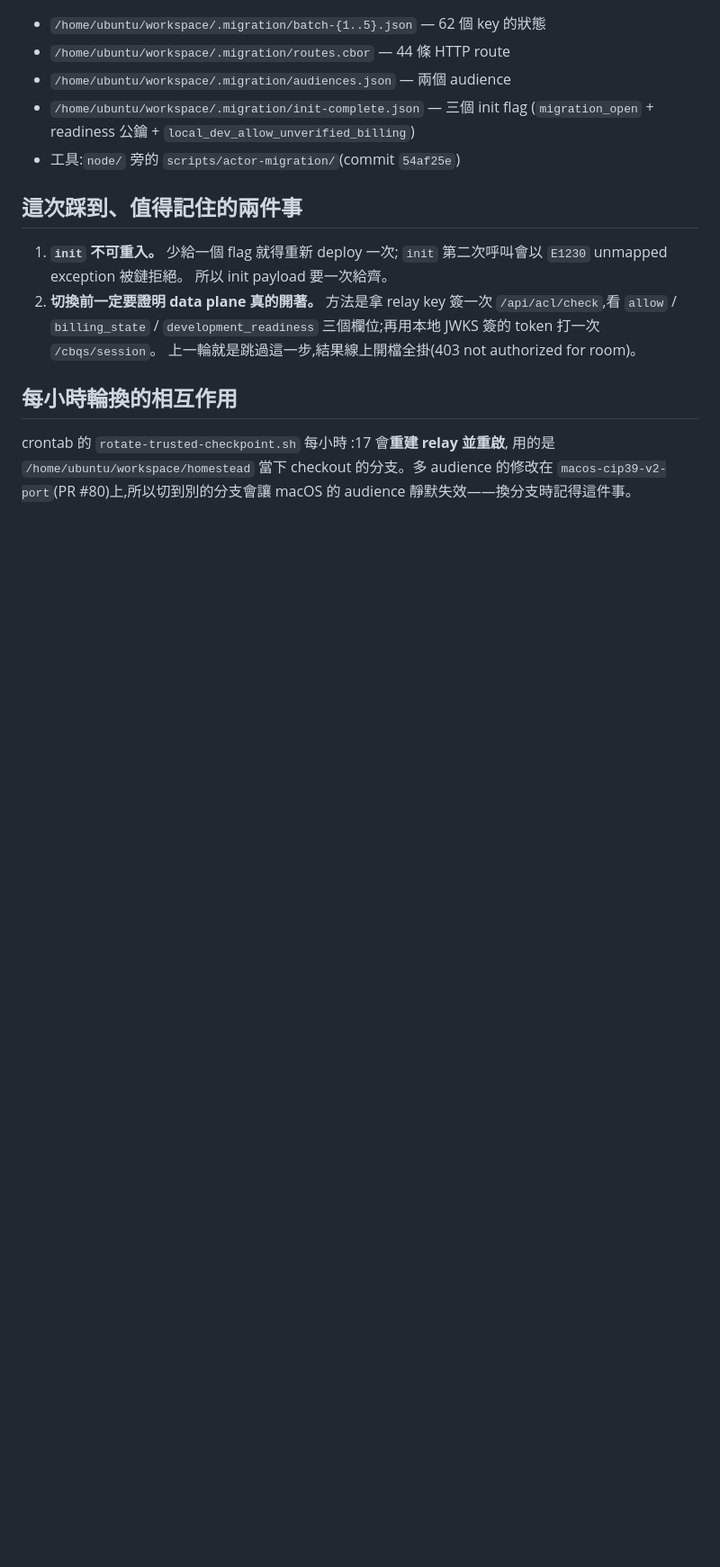
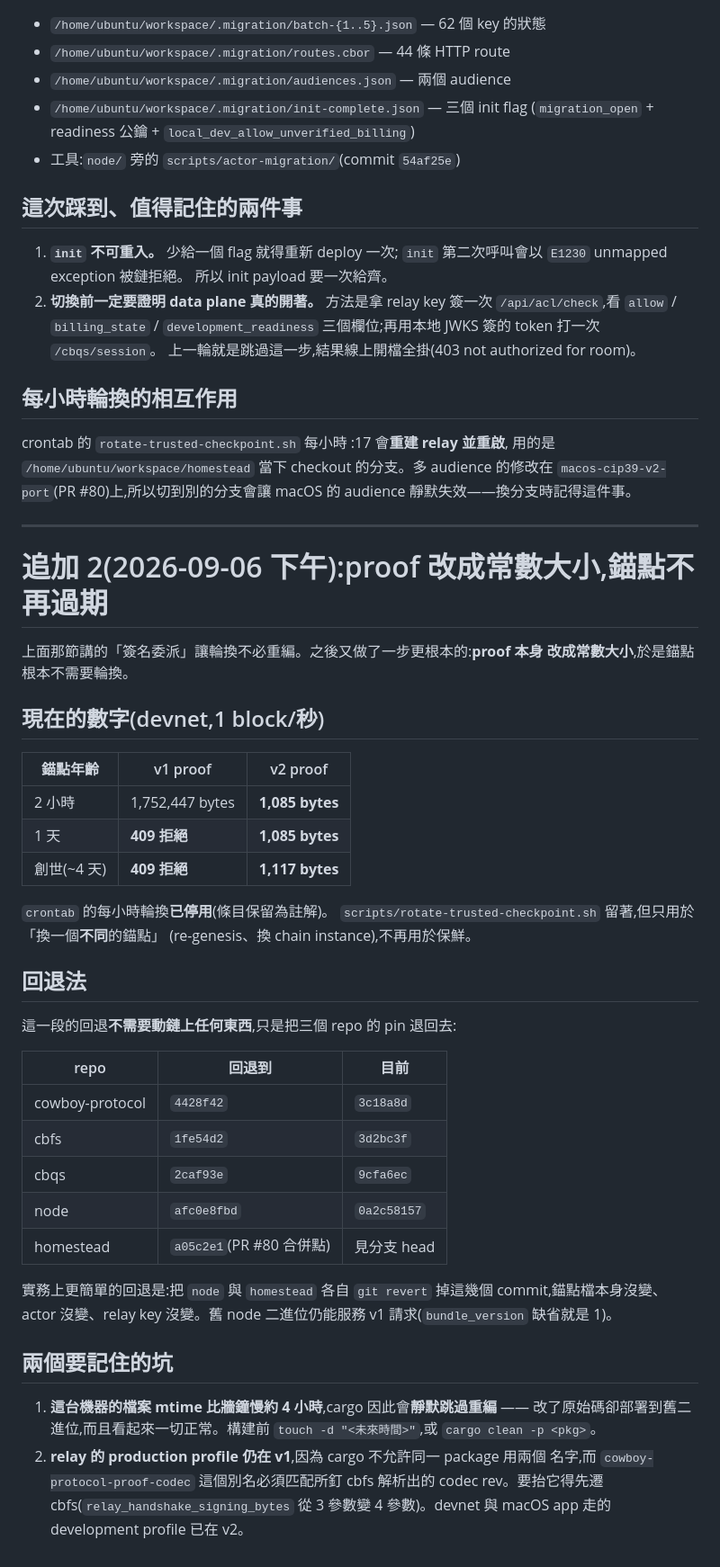
Before and after one commit to shawhanken/refs, a Markdown page: analysis/2026-09-05_macos_port_ROLLBACK.md, the part around the change. Shown at 90% size. GitHub-like rendering; blank space fills up the shorter version.

Commit message:
Record that constant-size proofs removed the anchor's expiry
Co-Authored-By: Claude Opus 5 (1M context) <noreply@anthropic.com>
Claude-Session: https://claude.ai/code/session_01EPHJr7CQ68wnkdtMMHWhwd

```diff
--- a/analysis/2026-09-05_macos_port_ROLLBACK.md
+++ b/analysis/2026-09-05_macos_port_ROLLBACK.md
@@ -143,3 +143,48 @@ crontab 的 `rotate-trusted-checkpoint.sh` 每小時 :17 會**重建 relay 並
 用的是 `/home/ubuntu/workspace/homestead` 當下 checkout 的分支。多 audience
 的修改在 `macos-cip39-v2-port`(PR #80)上,所以切到別的分支會讓 macOS 的
 audience 靜默失效——換分支時記得這件事。
+
+---
+
+# 追加 2(2026-09-06 下午):proof 改成常數大小,錨點不再過期
+
+上面那節講的「簽名委派」讓輪換不必重編。之後又做了一步更根本的:**proof 本身
+改成常數大小**,於是錨點根本不需要輪換。
+
+## 現在的數字(devnet,1 block/秒)
+
+| 錨點年齡 | v1 proof | v2 proof |
+|---|---|---|
+| 2 小時 | 1,752,447 bytes | **1,085 bytes** |
+| 1 天 | **409 拒絕** | **1,085 bytes** |
+| 創世(~4 天) | **409 拒絕** | **1,117 bytes** |
+
+`crontab` 的每小時輪換**已停用**(條目保留為註解)。
+`scripts/rotate-trusted-checkpoint.sh` 留著,但只用於「換一個**不同**的錨點」
+(re-genesis、換 chain instance),不再用於保鮮。
+
+## 回退法
+
+這一段的回退**不需要動鏈上任何東西**,只是把三個 repo 的 pin 退回去:
+
+| repo | 回退到 | 目前 |
+|---|---|---|
+| cowboy-protocol | `4428f42` | `3c18a8d` |
+| cbfs | `1fe54d2` | `3d2bc3f` |
+| cbqs | `2caf93e` | `9cfa6ec` |
+| node | `afc0e8fbd` | `0a2c58157` |
+| homestead | `a05c2e1`(PR #80 合併點) | 見分支 head |
+
+實務上更簡單的回退是:把 `node` 與 `homestead` 各自 `git revert` 掉這幾個
+commit,錨點檔本身沒變、actor 沒變、relay key 沒變。舊 node 二進位仍能服務 v1
+請求(`bundle_version` 缺省就是 1)。
+
+## 兩個要記住的坑
+
+1. **這台機器的檔案 mtime 比牆鐘慢約 4 小時**,cargo 因此會**靜默跳過重編** ——
+   改了原始碼卻部署到舊二進位,而且看起來一切正常。構建前
+   `touch -d "<未來時間>"`,或 `cargo clean -p <pkg>`。
+2. **relay 的 production profile 仍在 v1**,因為 cargo 不允許同一 package 用兩個
+   名字,而 `cowboy-protocol-proof-codec` 這個別名必須匹配所釘 cbfs 解析出的
+   codec rev。要抬它得先遷 cbfs(`relay_handshake_signing_bytes` 從 3 參數變 4
+   參數)。devnet 與 macOS app 走的 development profile 已在 v2。
```
